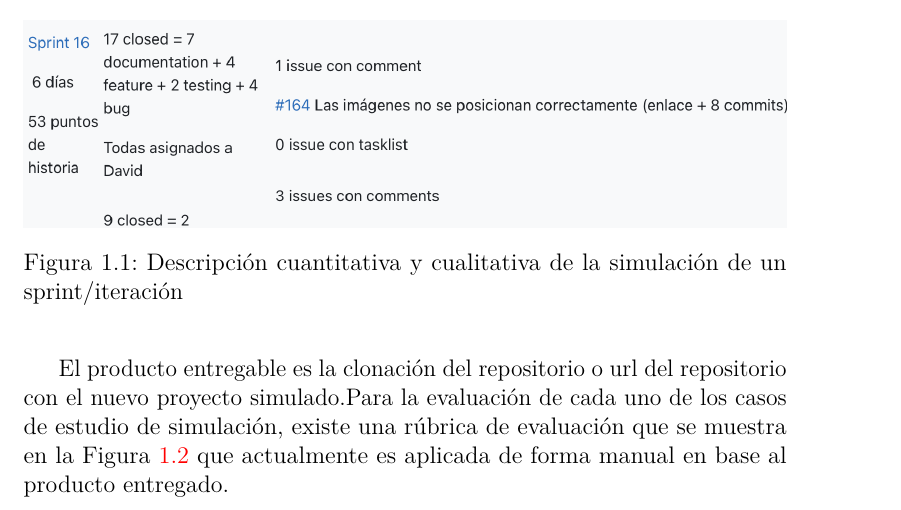
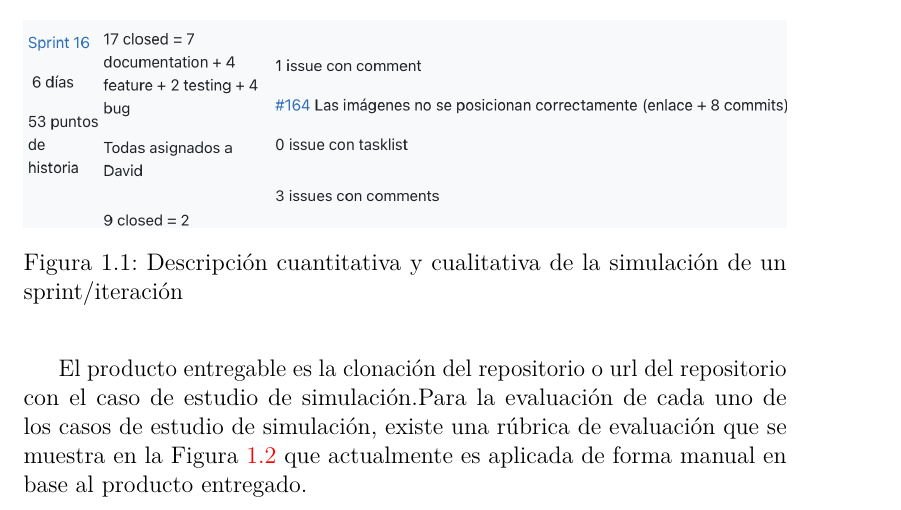
Before and after one commit to lfx1001/avrela, a LaTeX book (project-docs/memoria.tex, which reads project-docs/tex/1_Introduccion.tex): part of page 14 of 33, cut so that both start at the same text. Compiled offline with pdfLaTeX.

Commit message:
WIP: polish texts

```diff
--- a/project-docs/tex/1_Introduccion.tex
+++ b/project-docs/tex/1_Introduccion.tex
@@ -21,7 +21,7 @@ Los casos de estudio de simulación de ambas actividadades proporcionan el  deta
 
 \imagen{planning-simu-showcase.png}{Descripción cuantitativa y cualitativa de la simulación de un sprint/iteración}{1}
 
-El producto entregable es la clonación del repositorio o url del repositorio con el nuevo proyecto simulado.Para la evaluación de cada uno de los casos de estudio de simulación, existe una rúbrica de evaluación que se muestra en la  Figura~\ref{fig:planning-simu-rubric.png} que actualmente es aplicada de forma manual en base al producto entregado.
+El producto entregable es la clonación del repositorio o url del repositorio con el caso de estudio de simulación.Para la evaluación de cada uno de los casos de estudio de simulación, existe una rúbrica de evaluación que se muestra en la  Figura~\ref{fig:planning-simu-rubric.png} que actualmente es aplicada de forma manual en base al producto entregado.
 
 \imagen{planning-simu-rubric.png}{Gestión de tareas de un proyecto software: extracto de rúbrica para la evaluación}{1}
 
```
